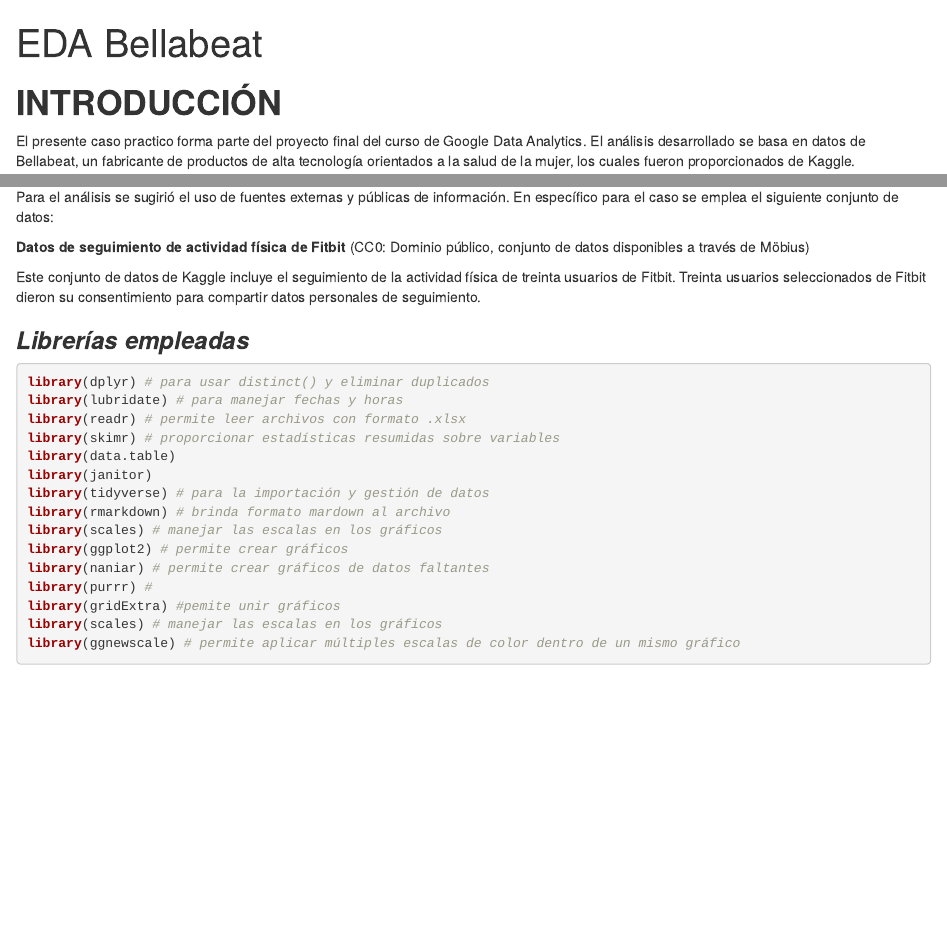
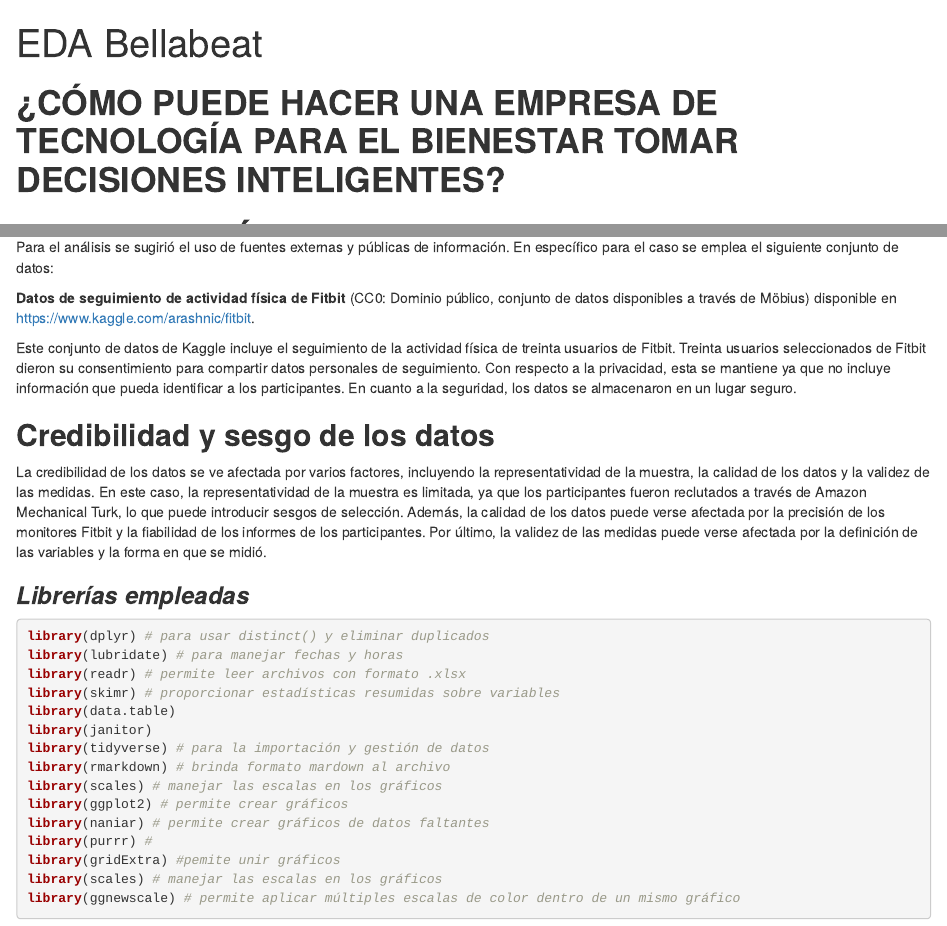
Before and after one commit to EA200796/CasoEstudioBellabeat, an R Markdown document (EDA_Bellabeat.Rmd): the page in a window 1100 px wide, from its top, and a second part further down, joined at a grey line. Rendered offline with R 4.5, knitr and Pandoc, with nearby package versions; some code elsewhere in the file could not run offline; column names are cleaned by a stand-in for the janitor package.

Commit message:
Adición de texto

```diff
--- a/EDA_Bellabeat.Rmd
+++ b/EDA_Bellabeat.Rmd
@@ -6,6 +6,7 @@
   markdown:
     wrap: sentence
 ---
+# **¿CÓMO PUEDE HACER UNA EMPRESA DE TECNOLOGÍA PARA EL BIENESTAR TOMAR DECISIONES INTELIGENTES?**
 
 # **INTRODUCCIÓN**
 
@@ -34,10 +35,14 @@
 Para el análisis se sugirió el uso de fuentes externas y públicas de información.
 En específico para el caso se emplea el siguiente conjunto de datos:
 
-**Datos de seguimiento de actividad física de Fitbit** (CC0: Dominio público, conjunto de datos disponibles a través de Möbius)
+**Datos de seguimiento de actividad física de Fitbit** (CC0: Dominio público, conjunto de datos disponibles a través de Möbius) disponible en https://www.kaggle.com/arashnic/fitbit.
 
 Este conjunto de datos de Kaggle incluye el seguimiento de la actividad física de treinta usuarios de Fitbit.
-Treinta usuarios seleccionados de Fitbit dieron su consentimiento para compartir datos personales de seguimiento.
+Treinta usuarios seleccionados de Fitbit dieron su consentimiento para compartir datos personales de seguimiento. Con respecto a la privacidad, esta se mantiene ya que no incluye información que pueda identificar a los participantes. En cuanto a la seguridad, los datos se almacenaron en un lugar seguro.
+
+## **Credibilidad y sesgo de los datos**
+
+La credibilidad de los datos se ve afectada por varios factores, incluyendo la representatividad de la muestra, la calidad de los datos y la validez de las medidas. En este caso, la representatividad de la muestra es limitada, ya que los participantes fueron reclutados a través de Amazon Mechanical Turk, lo que puede introducir sesgos de selección. Además, la calidad de los datos puede verse afectada por la precisión de los monitores Fitbit y la fiabilidad de los informes de los participantes. Por último, la validez de las medidas puede verse afectada por la definición de las variables y la forma en que se midió.
 
 ### ***Librerías empleadas***
 
```
Also changed, not shown: EDA_Bellabeat.nb.html (added).
